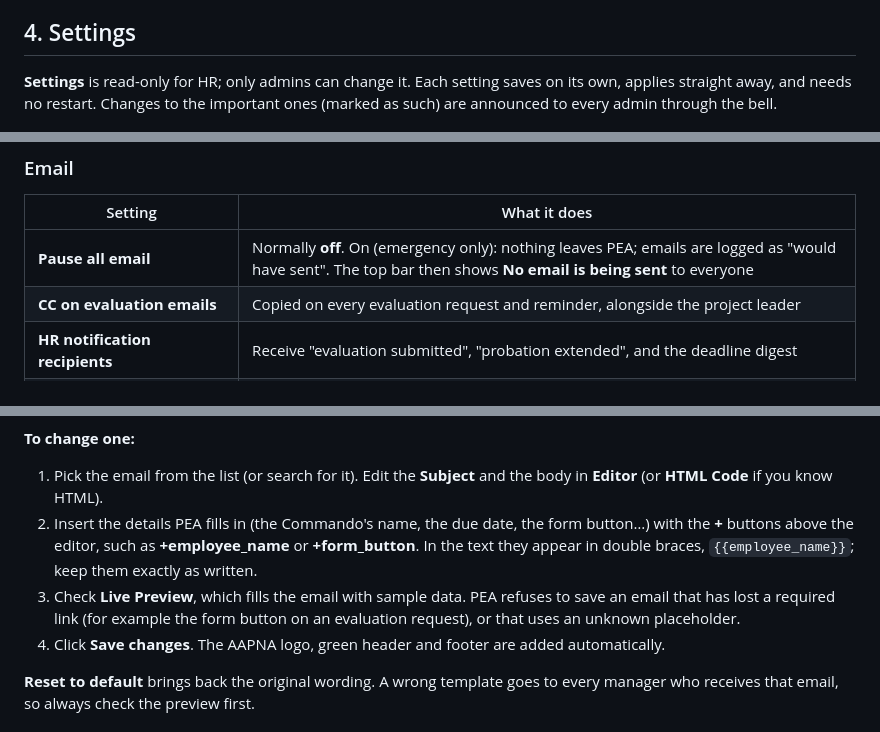
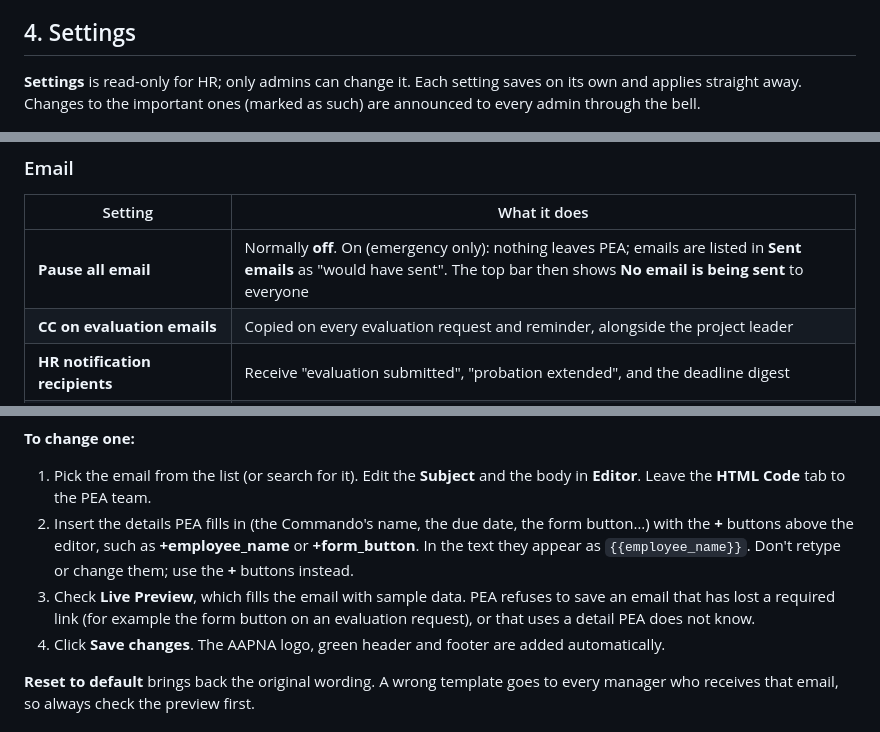
Before and after one commit to pankajkrmondal/AAPNA-PEA, a Markdown page: docs/user-guides/02-ADMIN-GUIDE.md, 3 parts joined by grey strips. GitHub-like rendering.

```diff
--- a/docs/user-guides/02-ADMIN-GUIDE.md
+++ b/docs/user-guides/02-ADMIN-GUIDE.md
@@ -75,14 +77,14 @@ Click **Admin Portal** in the top bar. It has two tabs, **User Management** and
 - An HR user with every module off sees "No modules are enabled for your account".
 
 ## 4. Settings
-**Settings** is read-only for HR; only admins can change it. Each setting saves on its own, applies straight away, and needs no restart. Changes to the important ones (marked as such) are announced to every admin through the bell.
+**Settings** is read-only for HR; only admins can change it. Each setting saves on its own and applies straight away. Changes to the important ones (marked as such) are announced to every admin through the bell.
 
 ![Settings](images/admin-03-settings.jpg)
 
 ### Email
 | Setting | What it does |
 |---|---|
-| **Pause all email** | Normally **off**. On (emergency only): nothing leaves PEA; emails are logged as "would have sent". The top bar then shows **No email is being sent** to everyone |
+| **Pause all email** | Normally **off**. On (emergency only): nothing leaves PEA; emails are listed in **Sent emails** as "would have sent". The top bar then shows **No email is being sent** to everyone |
 | **CC on evaluation emails** | Copied on every evaluation request and reminder, alongside the project leader |
 | **HR notification recipients** | Receive "evaluation submitted", "probation extended", and the deadline digest |
 | **"Report to IT" recipients** | Where **Report to IT** corrections go. Needed before Report to IT works in production |
@@ -147,9 +149,9 @@ Click **Admin Portal** in the top bar. It has two tabs, **User Management** and
 ![Email templates](images/admin-04-email-templates.jpg)
 
 **To change one:**
-1. Pick the email from the list (or search for it). Edit the **Subject** and the body in **Editor** (or **HTML Code** if you know HTML).
-2. Insert the details PEA fills in (the Commando's name, the due date, the form button…) with the **+** buttons above the editor, such as **+employee_name** or **+form_button**. In the text they appear in double braces, `{{employee_name}}`; keep them exactly as written.
-3. Check **Live Preview**, which fills the email with sample data. PEA refuses to save an email that has lost a required link (for example the form button on an evaluation request), or that uses an unknown placeholder.
+1. Pick the email from the list (or search for it). Edit the **Subject** and the body in **Editor**. Leave the **HTML Code** tab to the PEA team.
+2. Insert the details PEA fills in (the Commando's name, the due date, the form button…) with the **+** buttons above the editor, such as **+employee_name** or **+form_button**. In the text they appear as `{{employee_name}}`. Don't retype or change them; use the **+** buttons instead.
+3. Check **Live Preview**, which fills the email with sample data. PEA refuses to save an email that has lost a required link (for example the form button on an evaluation request), or that uses a detail PEA does not know.
 4. Click **Save changes**. The AAPNA logo, green header and footer are added automatically.
 
 **Reset to default** brings back the original wording. A wrong template goes to every manager who receives that email, so always check the preview first.
```
Also changed, not shown: other parts of docs/user-guides/02-ADMIN-GUIDE.md (+33 -13 lines), docs/user-guides/03-SUPERADMIN-GUIDE.md (+23 -4 lines), docs/user-guides/images/hr2-01-joiner-review-email.jpg, 7 other files.
